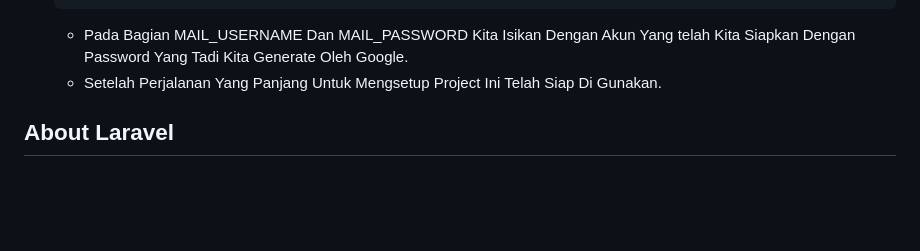
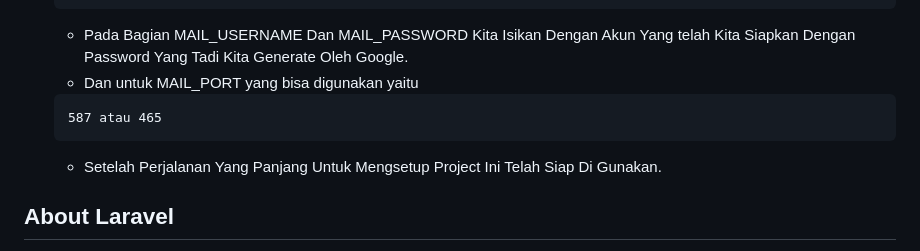
Before and after one commit to ArvinAjifTechnology/akunusaid, a Markdown page: README.md, the part around the change. Drawn GitHub-style; blank space fills up the shorter version.

````diff
--- a/README.md
+++ b/README.md
@@ -109,6 +109,10 @@ php artisan serve
     MAIL_FROM_NAME="${APP_NAME}"
     ```
     - Pada Bagian MAIL_USERNAME Dan MAIL_PASSWORD Kita Isikan Dengan Akun Yang telah Kita Siapkan Dengan Password Yang Tadi Kita Generate Oleh Google.
+    - Dan untuk MAIL_PORT yang bisa digunakan yaitu
+    ```
+    587 atau 465
+    ```
     - Setelah Perjalanan Yang Panjang Untuk Mengsetup Project Ini Telah Siap Di Gunakan.
 
 ## About Laravel
````
